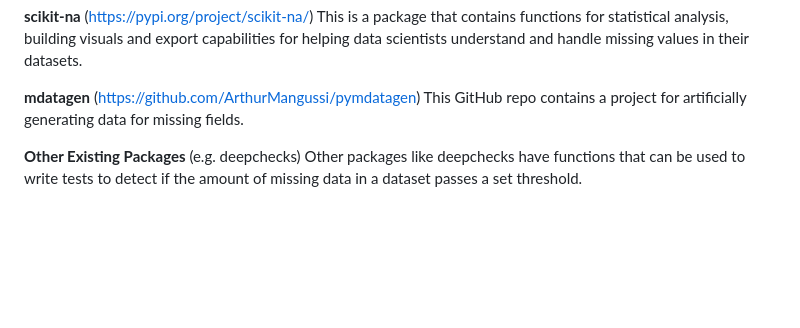
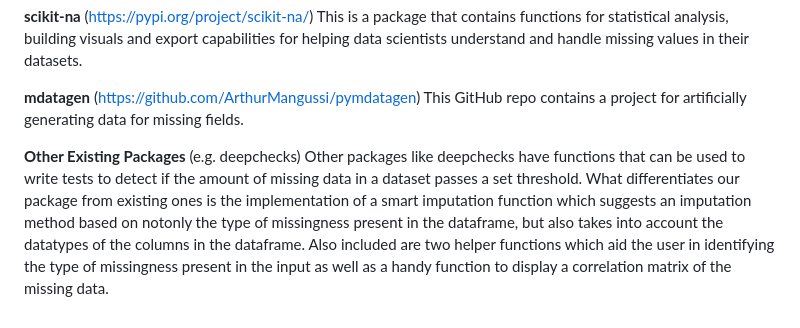
Before and after one commit to UBC-MDS/DSCI-524-Group_19_Missingness_Analyzer, a Markdown page: README.md, the part around the change. GitHub-like rendering; blank space fills up the shorter version.

Commit message:
Updated README with unique package features

```diff
--- a/README.md
+++ b/README.md
@@ -117,3 +117,4 @@ This GitHub repo contains a project for artificially generating data for missing
 
 **Other Existing Packages** (e.g. deepchecks)
 Other packages like deepchecks have functions that can be used to write tests to detect if the amount of missing data in a dataset passes a set threshold.
+What differentiates our package from existing ones is the implementation of a smart imputation function which suggests an imputation method based on notonly the type of missingness present in the dataframe, but also takes into account the datatypes of the columns in the dataframe. Also included are two helper functions which aid the user in identifying the type of missingness present in the input as well as a handy function to display a correlation matrix of the missing data.
```
